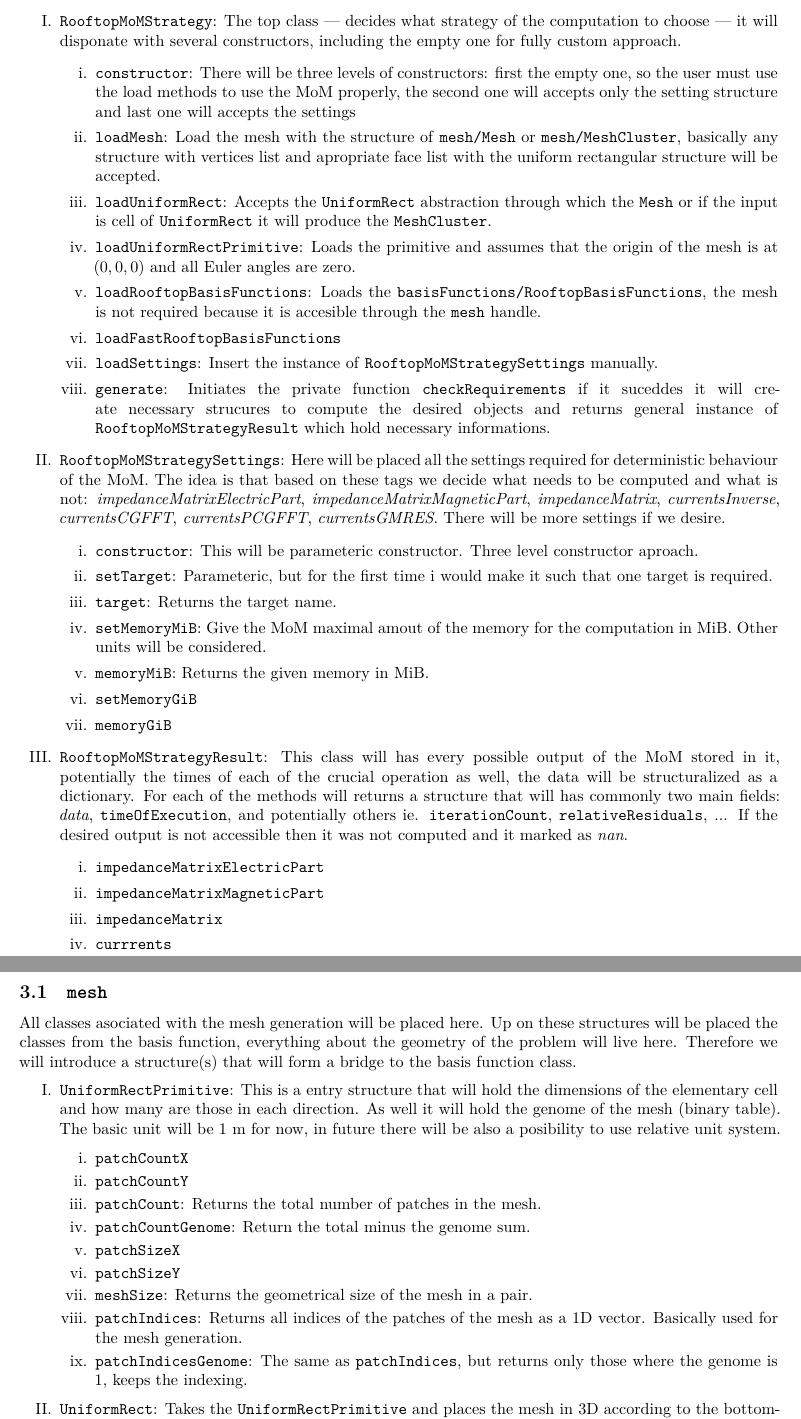
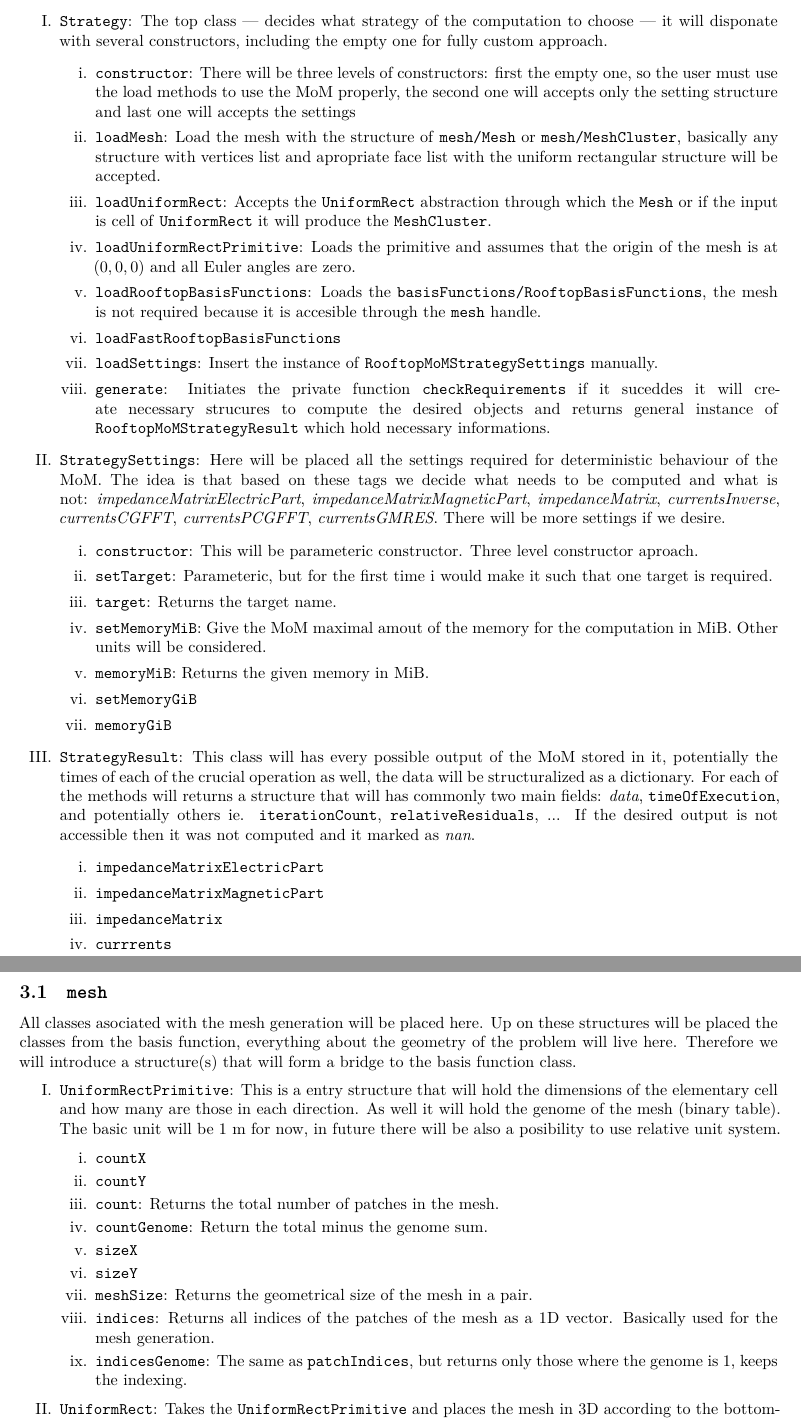
Before and after one commit to piroot01/rooftop-mom, a LaTeX document (notes/code_structure/main.tex): two parts of pages 2 and 3 of 7, joined at a grey line, cut so that both start at the same text. Compiled offline with XeLaTeX.

Commit message:
feat: UniformRectPrimitive v2

```diff
--- a/notes/code_structure/main.tex
+++ b/notes/code_structure/main.tex
@@ -48,7 +48,7 @@
     This is the top-level namespace of the project. The class \texttt{RooftopMoMStrategy} will be the user interface with the whole package. The settings of the compute strategy is placed in \texttt{RooftopMoMStrategySettings}. But the user will be also be able to create a custom wrappers/decorators of the internals so no strict encapsulation will not be restricted.
 
     \begin{enumerate}[label=\Roman*.]
-        \item \texttt{RooftopMoMStrategy}: The top class --- decides what strategy of the computation to choose --- it will disponate with several constructors, including the empty one for fully custom approach.
+        \item \texttt{Strategy}: The top class --- decides what strategy of the computation to choose --- it will disponate with several constructors, including the empty one for fully custom approach.
         \begin{enumerate}[label=\roman*.]
             \item \texttt{constructor}: There will be three levels of constructors: first the empty one, so the user must use the load methods to use the MoM properly, the second one will accepts only the setting structure and last one will accepts the settings
             \item \texttt{loadMesh}: Load the mesh with the structure of \texttt{mesh/Mesh} or \texttt{mesh/MeshCluster}, basically any structure with vertices list and apropriate face list with the uniform rectangular structure will be accepted.
@@ -59,7 +59,7 @@
             \item \texttt{loadSettings}: Insert the instance of \texttt{RooftopMoMStrategySettings} manually.
             \item \texttt{generate}: Initiates the private function \texttt{checkRequirements} if it suceddes it will create necessary strucures to compute the desired objects and returns general instance of \texttt{RooftopMoMStrategyResult} which hold necessary informations.
         \end{enumerate}
-        \item \texttt{RooftopMoMStrategySettings}: Here will be placed all the settings required for deterministic behaviour of the MoM. The idea is that based on these tags we decide what needs to be computed and what is not: \textit{impedanceMatrixElectricPart}, \textit{impedanceMatrixMagneticPart}, \textit{impedanceMatrix}, \textit{currentsInverse}, \textit{currentsCGFFT}, \textit{currentsPCGFFT}, \textit{currentsGMRES}. There will be more settings if we desire.
+        \item \texttt{StrategySettings}: Here will be placed all the settings required for deterministic behaviour of the MoM. The idea is that based on these tags we decide what needs to be computed and what is not: \textit{impedanceMatrixElectricPart}, \textit{impedanceMatrixMagneticPart}, \textit{impedanceMatrix}, \textit{currentsInverse}, \textit{currentsCGFFT}, \textit{currentsPCGFFT}, \textit{currentsGMRES}. There will be more settings if we desire.
         \begin{enumerate}[label=\roman*.]
             \item \texttt{constructor}: This will be parameteric constructor. Three level constructor aproach.
             \item \texttt{setTarget}: Parameteric, but for the first time i would make it such that one target is required.
@@ -69,7 +69,7 @@
             \item \texttt{setMemoryGiB}
             \item \texttt{memoryGiB}
         \end{enumerate}
-        \item \texttt{RooftopMoMStrategyResult}: This class will has every possible output of the MoM stored in it, potentially the times of each of the crucial operation as well, the data will be structuralized as a dictionary. For each of the methods will returns a structure that will has commonly two main fields: \textit{data}, \texttt{timeOfExecution}, and potentially others ie. \texttt{iterationCount}, \texttt{relativeResiduals}, ... If the desired output is not accessible then it was not computed and it marked as \textit{nan}.
+        \item \texttt{StrategyResult}: This class will has every possible output of the MoM stored in it, potentially the times of each of the crucial operation as well, the data will be structuralized as a dictionary. For each of the methods will returns a structure that will has commonly two main fields: \textit{data}, \texttt{timeOfExecution}, and potentially others ie. \texttt{iterationCount}, \texttt{relativeResiduals}, ... If the desired output is not accessible then it was not computed and it marked as \textit{nan}.
         \begin{enumerate}[label=\roman*.]
             \item \texttt{impedanceMatrixElectricPart}
             \item \texttt{impedanceMatrixMagneticPart}
@@ -85,15 +85,15 @@
     \begin{enumerate}[label=\Roman*.]
         \item \texttt{UniformRectPrimitive}: This is a entry structure that will hold the dimensions of the elementary cell and how many are those in each direction. As well it will hold the genome of the mesh (binary table). The basic unit will be 1 m for now, in future there will be also a posibility to use relative unit system.
         \begin{enumerate}[label=\roman*.]
-            \item \texttt{patchCountX}
-            \item \texttt{patchCountY}
-            \item \texttt{patchCount}: Returns the total number of patches in the mesh.
-            \item \texttt{patchCountGenome}: Return the total minus the genome sum.
-            \item \texttt{patchSizeX}
-            \item \texttt{patchSizeY}
+            \item \texttt{countX}
+            \item \texttt{countY}
+            \item \texttt{count}: Returns the total number of patches in the mesh.
+            \item \texttt{countGenome}: Return the total minus the genome sum.
+            \item \texttt{sizeX}
+            \item \texttt{sizeY}
             \item \texttt{meshSize}: Returns the geometrical size of the mesh in a pair.
-            \item \texttt{patchIndices}: Returns all indices of the patches of the mesh as a 1D vector. Basically used for the mesh generation.
-            \item \texttt{patchIndicesGenome}: The same as \texttt{patchIndices}, but returns only those where the genome is 1, keeps the indexing.
+            \item \texttt{indices}: Returns all indices of the patches of the mesh as a 1D vector. Basically used for the mesh generation.
+            \item \texttt{indicesGenome}: The same as \texttt{patchIndices}, but returns only those where the genome is 1, keeps the indexing.
         \end{enumerate}
         \item \texttt{UniformRect}: Takes the \texttt{UniformRectPrimitive} and places the mesh in 3D according to the bottom-left corner (in the future add more variety of rect origins), as well three euler angles which will orient the rectangular plate. The output of this structure is the universal Mesh, but with optimal basis function ordering (important for best acceleration techniques performance).
         \begin{enumerate}[label=\roman*.]
```
Also changed, not shown: notes/code_structure/main.pdf, 8 other files.
